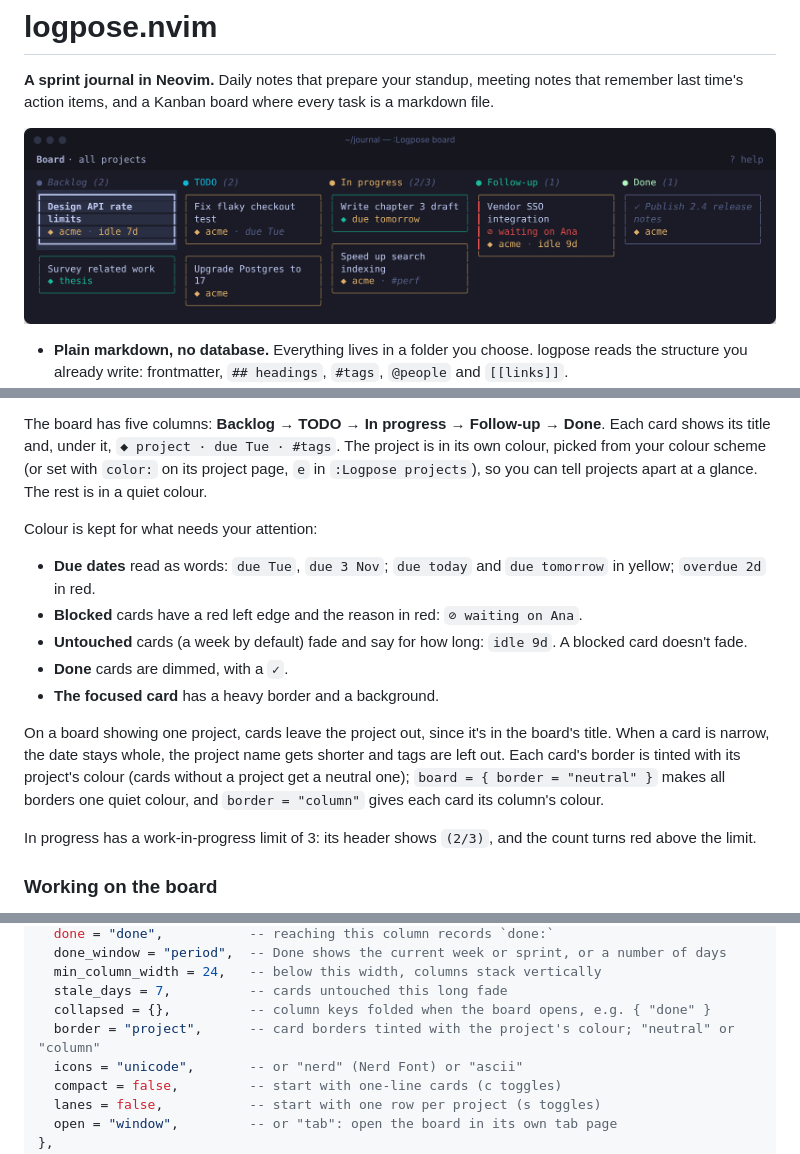
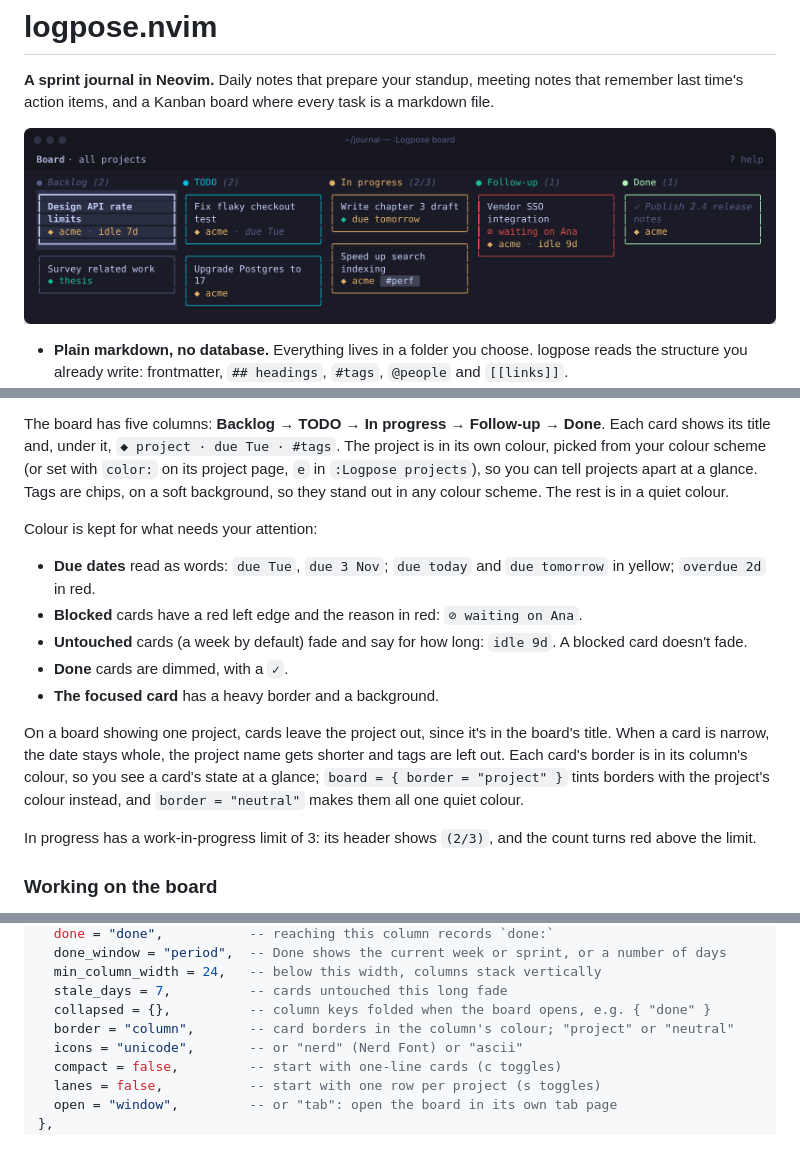
Before and after one commit to edieguez/logpose, a Markdown page: README.md, 3 parts joined by grey strips. Drawn GitHub-style; pictures changed too: docs/images/board.png; folded sections open.

Commit message:
docs: column borders and tag chips

```diff
--- a/README.md
+++ b/README.md
@@ -189,7 +189,8 @@ that's wrong, `:Logpose edit last` fixes it.
 The board has five columns: **Backlog → TODO → In progress → Follow-up → Done**. Each card
 shows its title and, under it, `◆ project · due Tue · #tags`. The project is in its own colour,
 picked from your colour scheme (or set with `color:` on its project page, `e` in
-`:Logpose projects`), so you can tell projects apart at a glance. The rest is in a quiet colour.
+`:Logpose projects`), so you can tell projects apart at a glance. Tags are chips, on a soft
+background, so they stand out in any colour scheme. The rest is in a quiet colour.
 
 Colour is kept for what needs your attention:
 
@@ -203,9 +204,9 @@ Colour is kept for what needs your attention:
 
 On a board showing one project, cards leave the project out, since it's in the board's title.
 When a card is narrow, the date stays whole, the project name gets shorter and tags are left
-out. Each card's border is tinted with its project's colour (cards without a project get a
-neutral one); `board = { border = "neutral" }` makes all borders one quiet colour, and
-`border = "column"` gives each card its column's colour.
+out. Each card's border is in its column's colour, so you see a card's state at a glance;
+`board = { border = "project" }` tints borders with the project's colour instead, and
+`border = "neutral"` makes them all one quiet colour.
 
 In progress has a work-in-progress limit of 3: its header shows `(2/3)`, and the count turns red
 above the limit.
@@ -752,7 +753,7 @@ board = {
   min_column_width = 24,   -- below this width, columns stack vertically
   stale_days = 7,          -- cards untouched this long fade
   collapsed = {},          -- column keys folded when the board opens, e.g. { "done" }
-  border = "project",      -- card borders tinted with the project's colour; "neutral" or "column"
+  border = "column",       -- card borders in the column's colour; "project" or "neutral"
   icons = "unicode",       -- or "nerd" (Nerd Font) or "ascii"
   compact = false,         -- start with one-line cards (c toggles)
   lanes = false,           -- start with one row per project (s toggles)
```
Also changed, not shown: docs/SPEC.md (+6 -4 lines), 1 other file.
